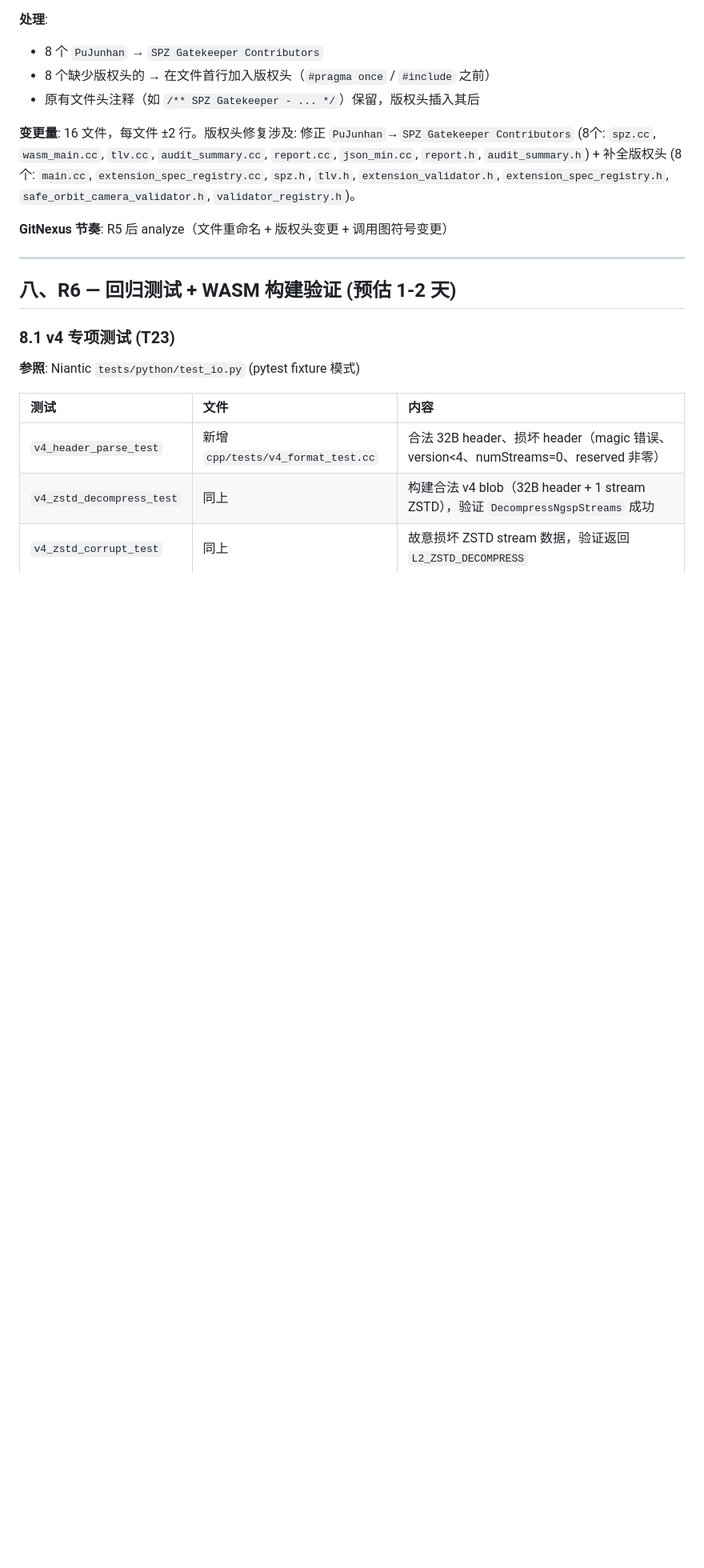
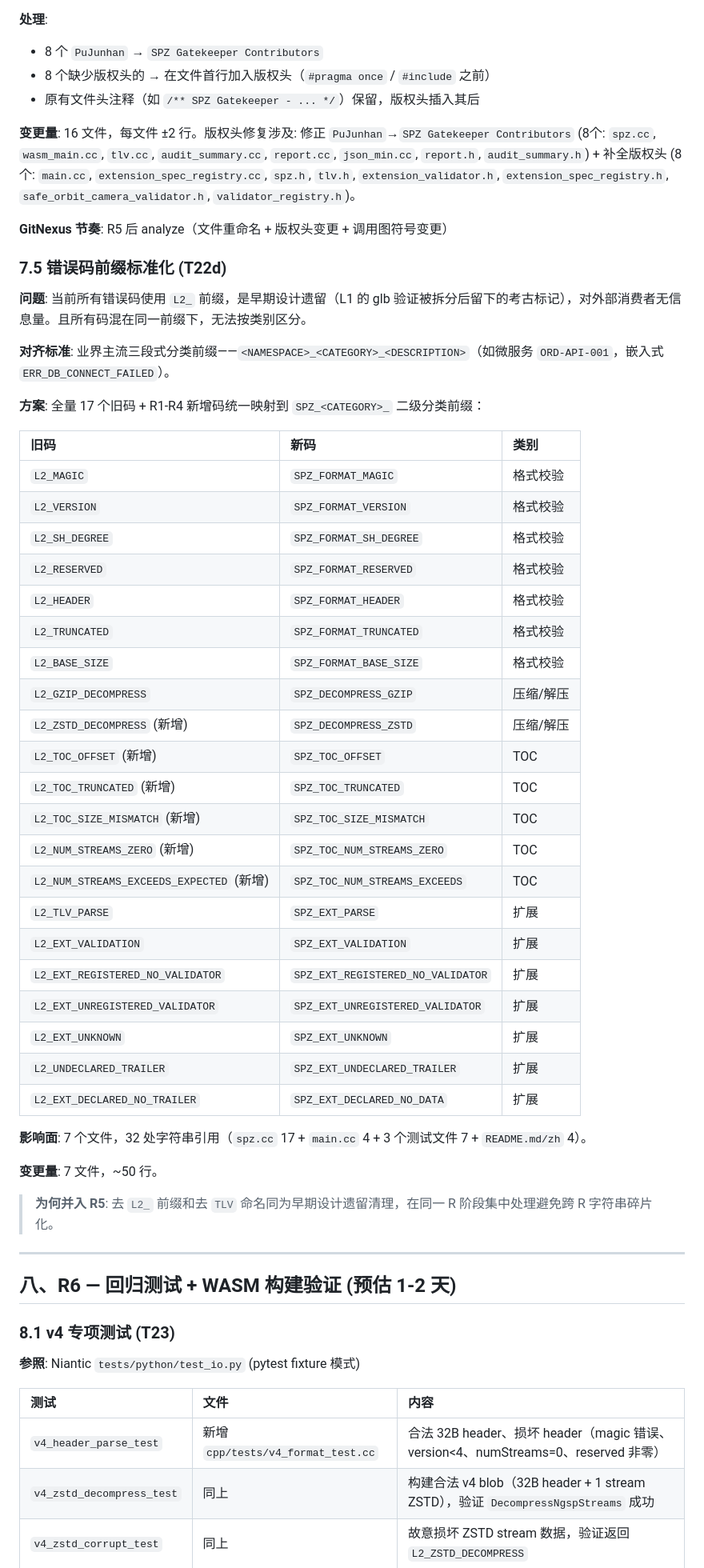
Before and after one commit to spz-ecosystem/spz_gatekeeper, a Markdown page: docs/plans/2026-05-19-spz-gatekeeper-202-v4-alignment-plan.md, the part around one of its changes. Shown at 80% size. Rendered like a GitHub page; blank space fills up the shorter version.

Commit message:
docs(plan): add T22d L2_→SPZ_<CATEGORY>_ error code standardization
R5 §7.5: 17 old + new error codes remapped to SPZ_FORMAT_ / SPZ_DECOMPRESS_ /
SPZ_TOC_ / SPZ_EXT_ prefixes per industry convention (Alibaba Java Manual,
microservice DOMAIN-CATEGORY-NUMBER pattern).

gitnexus impact: docs/plans (planning document, no code changes)

```diff
--- a/docs/plans/2026-05-19-spz-gatekeeper-202-v4-alignment-plan.md
+++ b/docs/plans/2026-05-19-spz-gatekeeper-202-v4-alignment-plan.md
@@ -893,6 +894,44 @@ v4 路径 (`InspectSpzBlobV4`) 对 `version > 4` 报 warning 但继续校验，
 **变更量**: 16 文件，每文件 ±2 行。版权头修复涉及: 修正 `PuJunhan`→`SPZ Gatekeeper Contributors` (8个: `spz.cc`, `wasm_main.cc`, `tlv.cc`, `audit_summary.cc`, `report.cc`, `json_min.cc`, `report.h`, `audit_summary.h`) + 补全版权头 (8个: `main.cc`, `extension_spec_registry.cc`, `spz.h`, `tlv.h`, `extension_validator.h`, `extension_spec_registry.h`, `safe_orbit_camera_validator.h`, `validator_registry.h`)。
 
 **GitNexus 节奏**: R5 后 analyze（文件重命名 + 版权头变更 + 调用图符号变更）
+
+### 7.5 错误码前缀标准化 (T22d)
+
+**问题**: 当前所有错误码使用 `L2_` 前缀，是早期设计遗留（L1 的 glb 验证被拆分后留下的考古标记），对外部消费者无信息量。且所有码混在同一前缀下，无法按类别区分。
+
+**对齐标准**: 业界主流三段式分类前缀——`<NAMESPACE>_<CATEGORY>_<DESCRIPTION>`（如微服务 `ORD-API-001`，嵌入式 `ERR_DB_CONNECT_FAILED`）。
+
+**方案**: 全量 17 个旧码 + R1-R4 新增码统一映射到 `SPZ_<CATEGORY>_` 二级分类前缀：
+
+| 旧码 | 新码 | 类别 |
+|:--|:--|:--|
+| `L2_MAGIC` | `SPZ_FORMAT_MAGIC` | 格式校验 |
+| `L2_VERSION` | `SPZ_FORMAT_VERSION` | 格式校验 |
+| `L2_SH_DEGREE` | `SPZ_FORMAT_SH_DEGREE` | 格式校验 |
+| `L2_RESERVED` | `SPZ_FORMAT_RESERVED` | 格式校验 |
+| `L2_HEADER` | `SPZ_FORMAT_HEADER` | 格式校验 |
+| `L2_TRUNCATED` | `SPZ_FORMAT_TRUNCATED` | 格式校验 |
+| `L2_BASE_SIZE` | `SPZ_FORMAT_BASE_SIZE` | 格式校验 |
+| `L2_GZIP_DECOMPRESS` | `SPZ_DECOMPRESS_GZIP` | 压缩/解压 |
+| `L2_ZSTD_DECOMPRESS` (新增) | `SPZ_DECOMPRESS_ZSTD` | 压缩/解压 |
+| `L2_TOC_OFFSET` (新增) | `SPZ_TOC_OFFSET` | TOC |
+| `L2_TOC_TRUNCATED` (新增) | `SPZ_TOC_TRUNCATED` | TOC |
+| `L2_TOC_SIZE_MISMATCH` (新增) | `SPZ_TOC_SIZE_MISMATCH` | TOC |
+| `L2_NUM_STREAMS_ZERO` (新增) | `SPZ_TOC_NUM_STREAMS_ZERO` | TOC |
+| `L2_NUM_STREAMS_EXCEEDS_EXPECTED` (新增) | `SPZ_TOC_NUM_STREAMS_EXCEEDS` | TOC |
+| `L2_TLV_PARSE` | `SPZ_EXT_PARSE` | 扩展 |
+| `L2_EXT_VALIDATION` | `SPZ_EXT_VALIDATION` | 扩展 |
+| `L2_EXT_REGISTERED_NO_VALIDATOR` | `SPZ_EXT_REGISTERED_NO_VALIDATOR` | 扩展 |
+| `L2_EXT_UNREGISTERED_VALIDATOR` | `SPZ_EXT_UNREGISTERED_VALIDATOR` | 扩展 |
+| `L2_EXT_UNKNOWN` | `SPZ_EXT_UNKNOWN` | 扩展 |
+| `L2_UNDECLARED_TRAILER` | `SPZ_EXT_UNDECLARED_TRAILER` | 扩展 |
+| `L2_EXT_DECLARED_NO_TRAILER` | `SPZ_EXT_DECLARED_NO_DATA` | 扩展 |
+
+**影响面**: 7 个文件，32 处字符串引用（`spz.cc` 17 + `main.cc` 4 + 3 个测试文件 7 + `README.md/zh` 4）。
+
+**变更量**: 7 文件，\~50 行。
+
+> **为何并入 R5**: 去 `L2_` 前缀和去 `TLV` 命名同为早期设计遗留清理，在同一 R 阶段集中处理避免跨 R 字符串碎片化。
 
 ***
 
```
Also changed, not shown: other parts of docs/plans/2026-05-19-spz-gatekeeper-202-v4-alignment-plan.md (+4 -2 lines).
